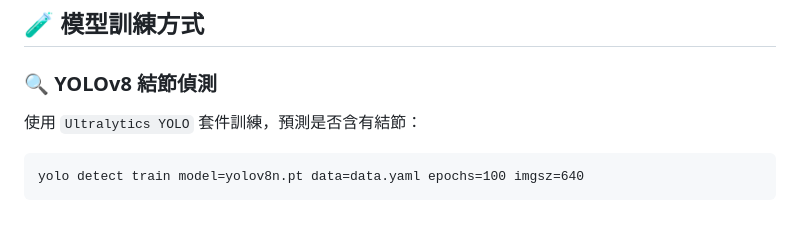
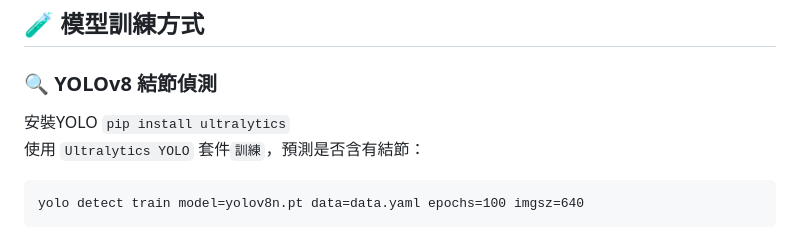
Before and after one commit to howardtuan/Thyroid-Nodule-Detection-and-Classification-System, a Markdown page: README.md, the part around the change. Drawn GitHub-style.

````diff
--- a/README.md
+++ b/README.md
@@ -31,7 +31,8 @@ names: ["Nodule"]
 
 ## 🧪 模型訓練方式
 ### 🔍 YOLOv8 結節偵測
-使用 `Ultralytics YOLO` 套件訓練，預測是否含有結節：
+安裝YOLO `pip install ultralytics`<br>
+使用 `Ultralytics YOLO` 套件`訓練`，預測是否含有結節：
 ```bash!
 yolo detect train model=yolov8n.pt data=data.yaml epochs=100 imgsz=640
 ```
````
